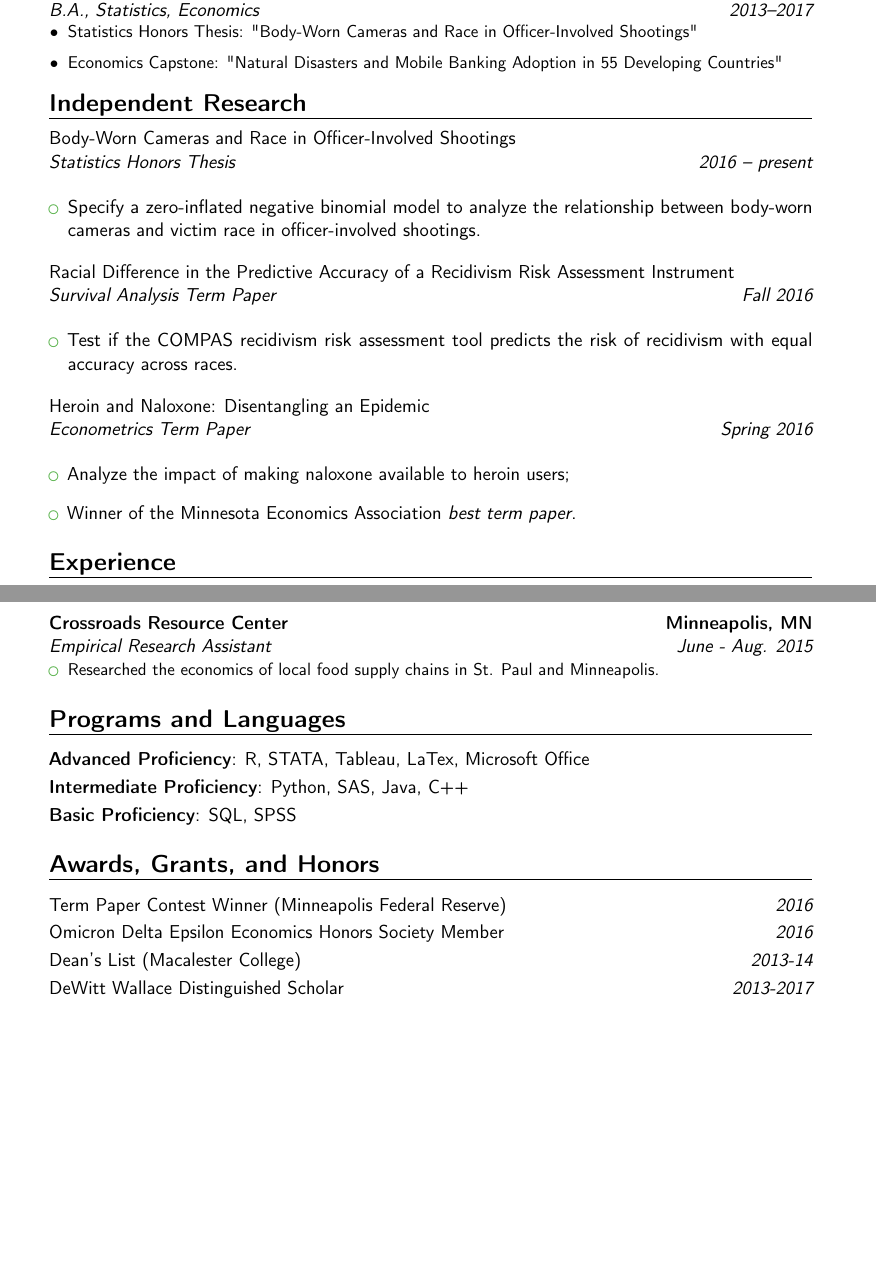
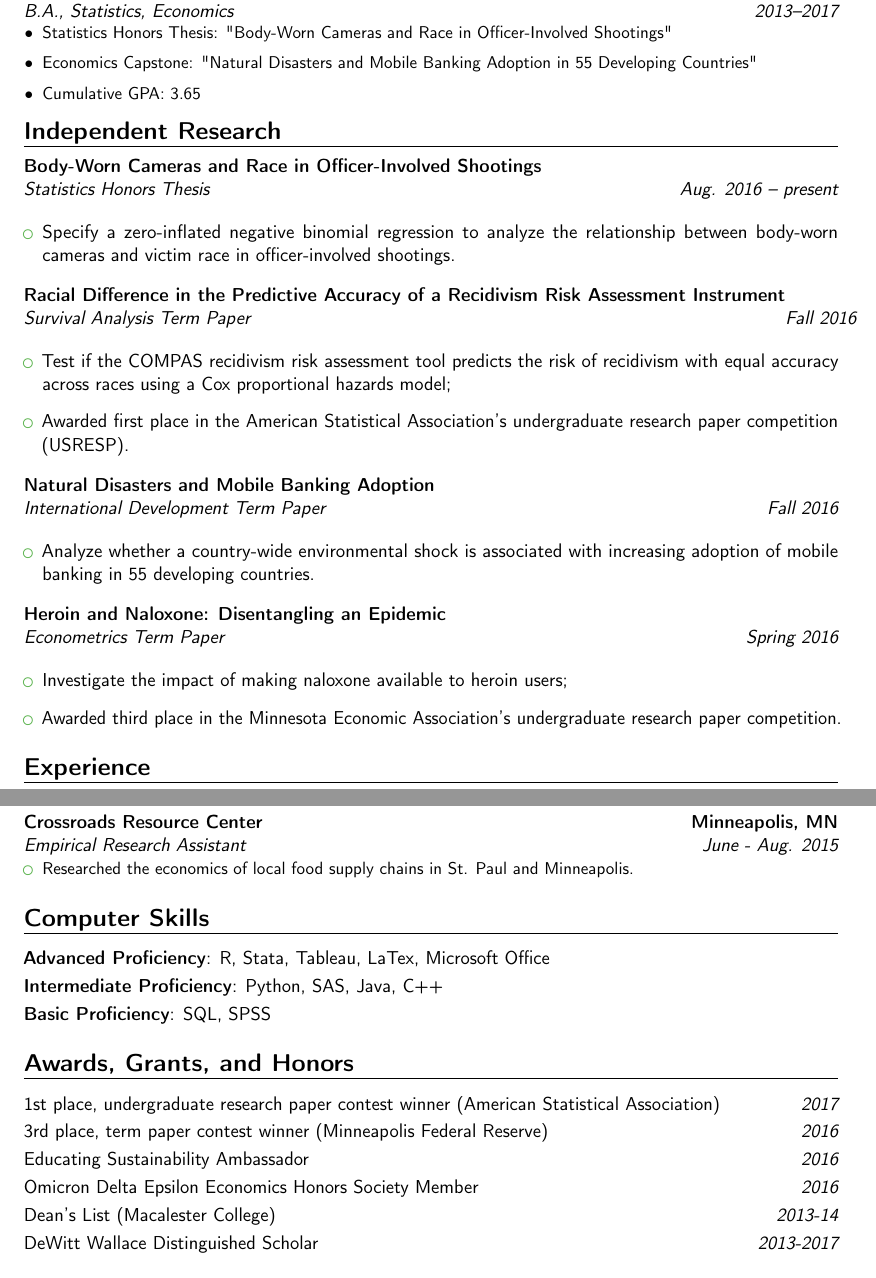
Before and after one commit to hjohns12/cv, a LaTeX CV (main.tex): two parts of pages 1 and 2 of 2, joined at a grey line, cut so that both start at the same text, the shorter picture padded with empty space. Compiled offline with pdfLaTeX.

Commit message:
best 2/18

```diff
--- a/main.tex
+++ b/main.tex
@@ -12,7 +12,7 @@
 \usepackage{enumitem}
 
 % adjust the page margins
-\usepackage[scale=0.75]{geometry}
+\usepackage[scale=0.8]{geometry}
 %\setlength{\hintscolumnwidth}{3cm}                % if you want to change the width of the column with the dates
 %\setlength{\makecvtitlenamewidth}{10cm}           % for the 'classic' style, if you want to force the width allocated to your name and avoid line breaks. be careful though, the length is normally calculated to avoid any overlap with your personal info; use this at your own typographical risks...
 
@@ -23,7 +23,7 @@
 \mobile{(206) 909.7183}
 \email{hjohns12@macalester.edu}
 \homepage {goo.gl/dLKVNv}                        % optional, remove / comment the line if not wanted
-\extrainfo{ Born: Santa Rosa, CA (U.S. Citizen)}                 % optional, remove / comment the line if not wanted
+\extrainfo{ Born: Santa Rosa, CA (U.S. Citizen), 1995}                 % optional, remove / comment the line if not wanted
 %\photo[64pt][0.4pt]{picture}                       % optional, remove / comment the line if not wanted; '64pt' is the height the picture must be resized to, 0.4pt is the thickness of the frame around it (put it to 0pt for no frame) and 'picture' is the name of the picture file
 
 
@@ -49,25 +50,32 @@
 {\begin{itemize}[label=\textbullet]
   \item Statistics Honors Thesis: "Body-Worn Cameras and Race in Officer-Involved Shootings"
   \item Economics Capstone: "Natural Disasters and Mobile Banking Adoption in 55 Developing Countries"
+  \item Cumulative GPA: 3.65
 \end{itemize}
 }
 
 \section{Independent Research}
 %\subsection{Vocational}
-\cventry{2016 -- present}{Statistics Honors Thesis}{\textnormal{Body-Worn Cameras and Race in Officer-Involved Shootings}}{}{}{}{
+\cventry{Aug. 2016 -- present}{Statistics Honors Thesis}{\textbf{Body-Worn Cameras and Race in Officer-Involved Shootings}}{}{}{}{
 \begin{itemize}
-\item Specify a zero-inflated negative binomial model to analyze the relationship between body-worn cameras and victim race in officer-involved shootings.
+\item Specify a zero-inflated negative binomial regression to analyze the relationship between body-worn cameras and victim race in officer-involved shootings.
 \end{itemize}}
 
-\cventry{Fall 2016}{Survival Analysis Term Paper}{\textnormal{Racial Difference in the Predictive Accuracy of a Recidivism Risk Assessment Instrument}}{}{}{}{
+\cventry{Fall 2016}{Survival Analysis Term Paper}{\textbf{Racial Difference in the Predictive Accuracy of a Recidivism Risk Assessment Instrument}}{}{}{}{
 \begin{itemize}
-\item Test if the COMPAS recidivism risk assessment tool predicts the risk of recidivism with equal accuracy across races.
+\item Test if the COMPAS recidivism risk assessment tool predicts the risk of recidivism with equal accuracy across races using a Cox proportional hazards model;
+\item Awarded first place in the American Statistical Association's undergraduate research paper competition (USRESP).
 \end{itemize}}
 
-\cventry{Spring 2016}{Econometrics Term Paper}{\textnormal{Heroin and Naloxone: Disentangling an Epidemic}}{}{}{}{
+\cventry{Fall 2016}{International Development Term Paper}{\textbf{Natural Disasters and Mobile Banking Adoption}}{}{}{}{
 \begin{itemize}
-\item Analyze the impact of making naloxone available to heroin users;
-\item Winner of the Minnesota Economics Association \textit{best term paper}.
+\item Analyze whether a country-wide environmental shock is associated with increasing adoption of mobile banking in 55 developing countries.
+\end{itemize}}
+
+\cventry{Spring 2016}{Econometrics Term Paper}{\textbf{Heroin and Naloxone: Disentangling an Epidemic}}{}{}{}{
+\begin{itemize}
+\item Investigate the impact of making naloxone available to heroin users;
+\item Awarded third place in the Minnesota Economic Association's undergraduate research paper competition.
 \end{itemize}}
 
 
@@ -90,13 +98,15 @@
 \item Researched the economics of local food supply chains in St. Paul and Minneapolis.
 \end{itemize}}
 
-\section{Programs and Languages}
-\cvitem{Advanced Proficiency}{R, STATA, Tableau, LaTex, Microsoft Office}
+\section{Computer Skills}
+\cvitem{Advanced Proficiency}{R, Stata, Tableau, LaTex, Microsoft Office}
 \cvitem{Intermediate Proficiency}{Python, SAS, Java, C++}
 \cvitem{Basic Proficiency}{SQL, SPSS}
 
 \section{Awards, Grants, and Honors}
-\cventry{2016}{\textnormal{Term Paper Contest Winner (Minneapolis Federal Reserve)}}{}{}{}{}
+\cventry{2017}{\textnormal{1st place, undergraduate research paper contest winner (American Statistical Association)}}{}{}{}{}
+\cventry{2016}{\textnormal{3rd place, term paper contest winner (Minneapolis Federal Reserve)}}{}{}{}{}
+\cventry{2016}{\textnormal{Educating Sustainability Ambassador}}{}{}{}{}
 \cventry{2016}{\textnormal{Omicron Delta Epsilon Economics Honors Society Member}}{}{}{}{}
 \cventry{2013-14}{\textnormal{Dean’s List (Macalester College)}}{}{}{}{}
 \cventry{2013-2017}{\textnormal{DeWitt Wallace Distinguished Scholar}}{}{}{}{}
```
Also changed, not shown: main.tex (12 more changed lines).
